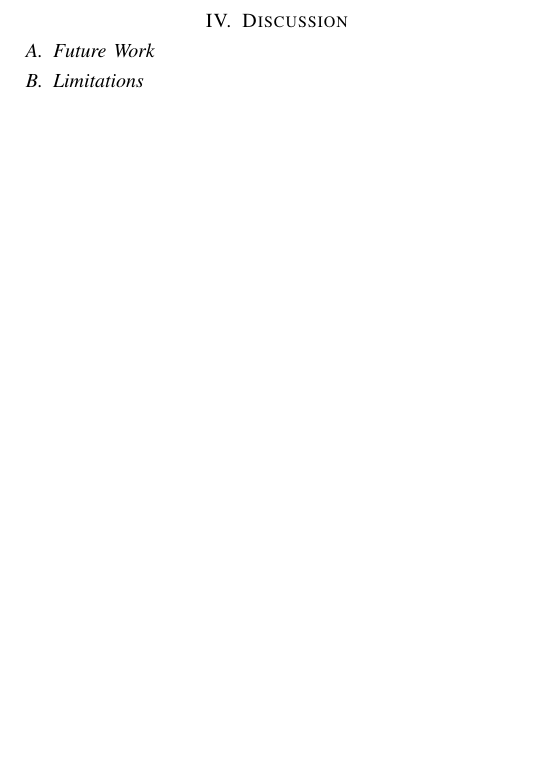
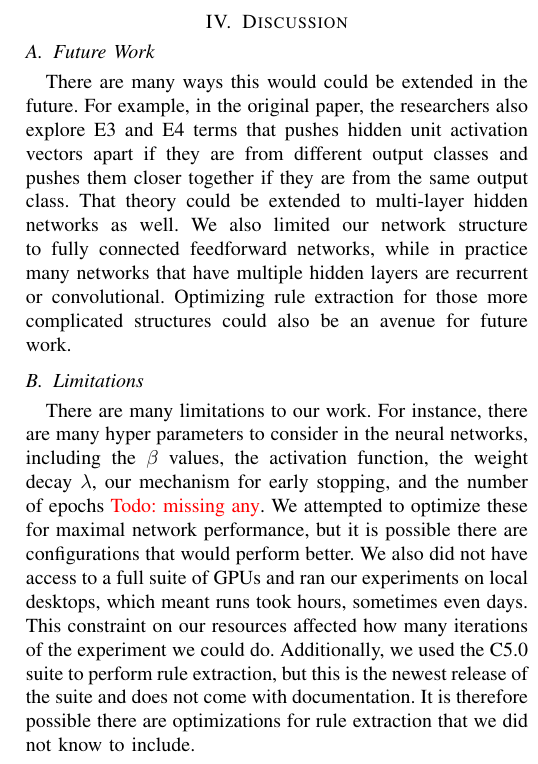
Before and after one commit to amckay13/727Paper, a LaTeX paper (paper.tex, which reads discussion.tex): part of one column of page 4 of 4, cut so that both start at the same text, the shorter picture padded with empty space. Compiled offline with pdfLaTeX; a missing font is replaced by an installed copy or a similar font; a LaTeX package or settings file that is missing is left out.

Commit message:
Update discussion.tex
rough cuts for limits & future work

```diff
--- a/discussion.tex
+++ b/discussion.tex
@@ -3,10 +3,33 @@
 
 \subsection{Future Work}
 \label{sec:futurework}
+There are many ways this would could be extended in the future. For
+example, in the original paper, the researchers also explore E3 and E4
+terms that pushes hidden unit activation vectors apart if they are from different
+output classes and pushes them closer together if they are from the
+same output class. That theory could be extended to multi-layer hidden
+networks as well. We also limited our network structure to fully
+connected feedforward networks, while in practice many networks that
+have multiple hidden layers are recurrent or convolutional. Optimizing
+rule extraction for those more complicated structures could also be an
+avenue for future work.
 
 \subsection{Limitations}
 \label{sec:limitations}
-
+There are many limitations to our work. For instance, there are many
+hyper parameters to consider in the neural networks, including the
+$\beta$ values, the activation function, the weight decay $\lambda$,
+our mechanism for early stopping, and the number of epochs
+\todo{missing any}. We attempted to optimize these for maximal network
+performance, but it is possible there are configurations that would
+perform better. We also did not have access to a full suite of GPUs
+and ran our experiments on local desktops, which meant runs took
+hours, sometimes even days. This constraint on our resources affected
+how many iterations of the experiment we could do. Additionally, we
+used the C5.0 suite to perform rule extraction, but this is the newest
+release of the suite and does not come with documentation. It is
+therefore possible there are optimizations for rule extraction that we
+did not know to include.
 
 \subsection{Conclusion}
 \label{sec:conclusion}
```
